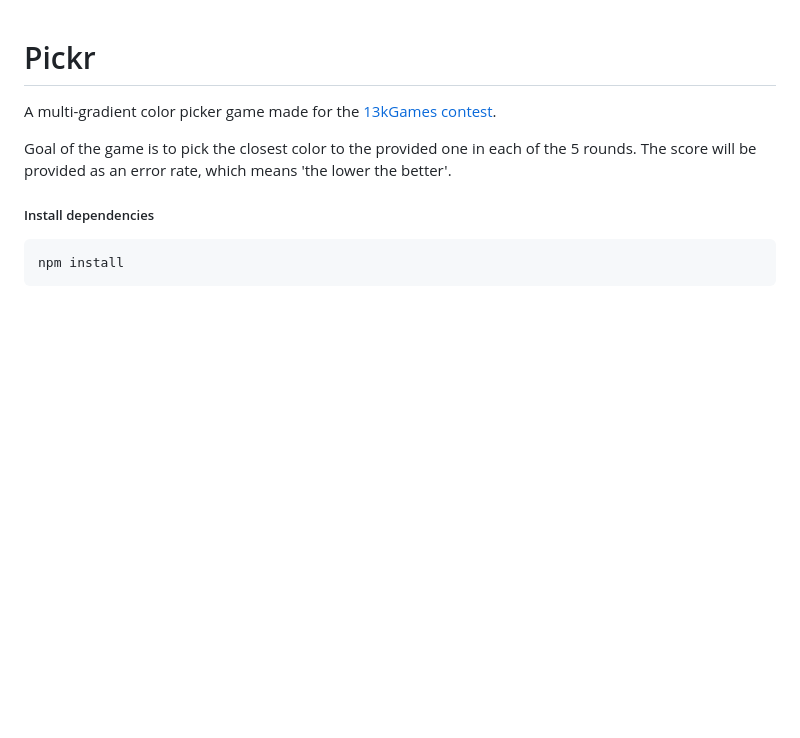
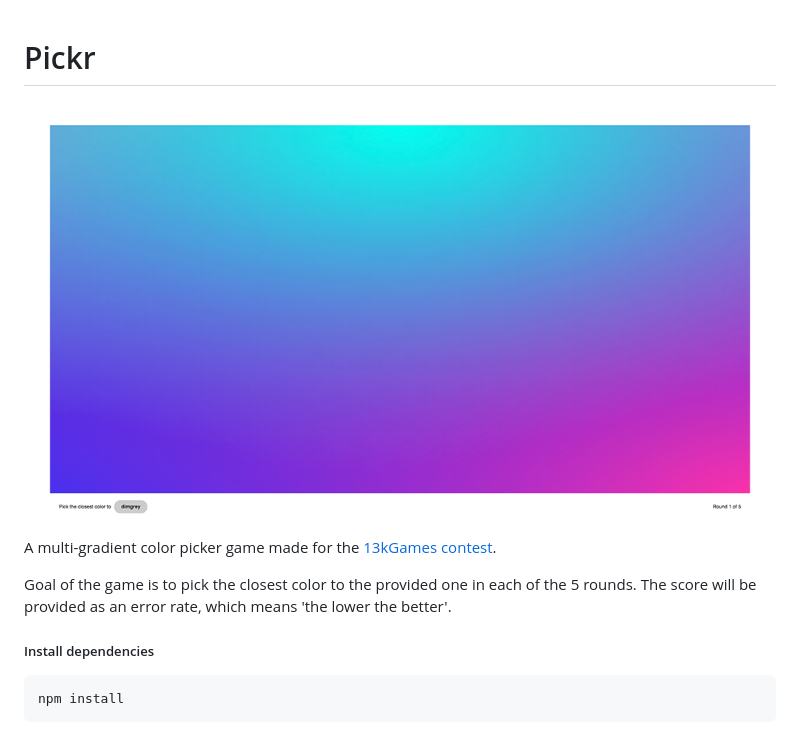
Before and after one commit to ilesar/pickr, a Markdown page: README.md, the part around the change. Drawn GitHub-style; pictures changed too: img/screenshot.png (added); blank space fills up the shorter version.

Commit message:
Add game screenshot

```diff
--- a/README.md
+++ b/README.md
@@ -1,4 +1,5 @@
 # Pickr
+![Pickr image](./img/screenshot.png)
 
 A multi-gradient color picker game made for the [13kGames contest](https://js13kgames.com/).
 
```
